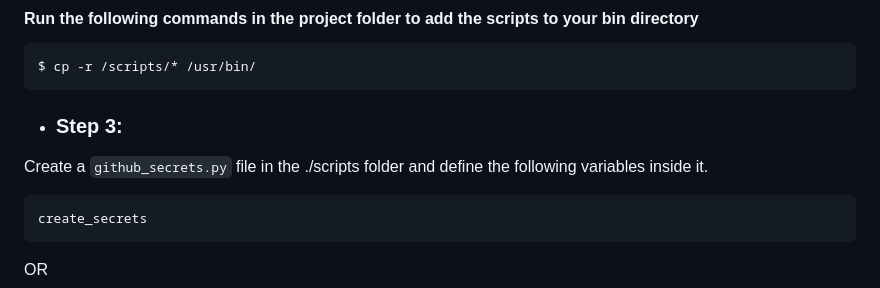
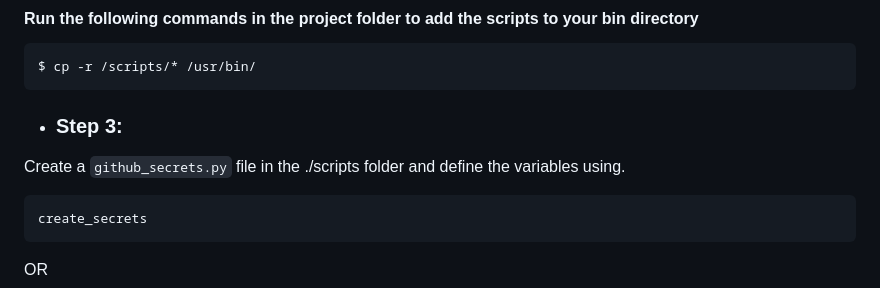
Before and after one commit to sahil-sagwekar2652/GitHub-Automation-scripts, a Markdown page: README.md, the part around the change. Rendered like a GitHub page.

Commit message:
minor change to grammer in step 3

````diff
--- a/README.md
+++ b/README.md
@@ -83,7 +83,7 @@ $ cp -r /scripts/* /usr/bin/
 
 - ### Step 3:
 
-Create a ```github_secrets.py``` file in the ./scripts folder and define the following variables inside it.
+Create a ```github_secrets.py``` file in the ./scripts folder and define the variables using.
 
 ```sh
 create_secrets
````
